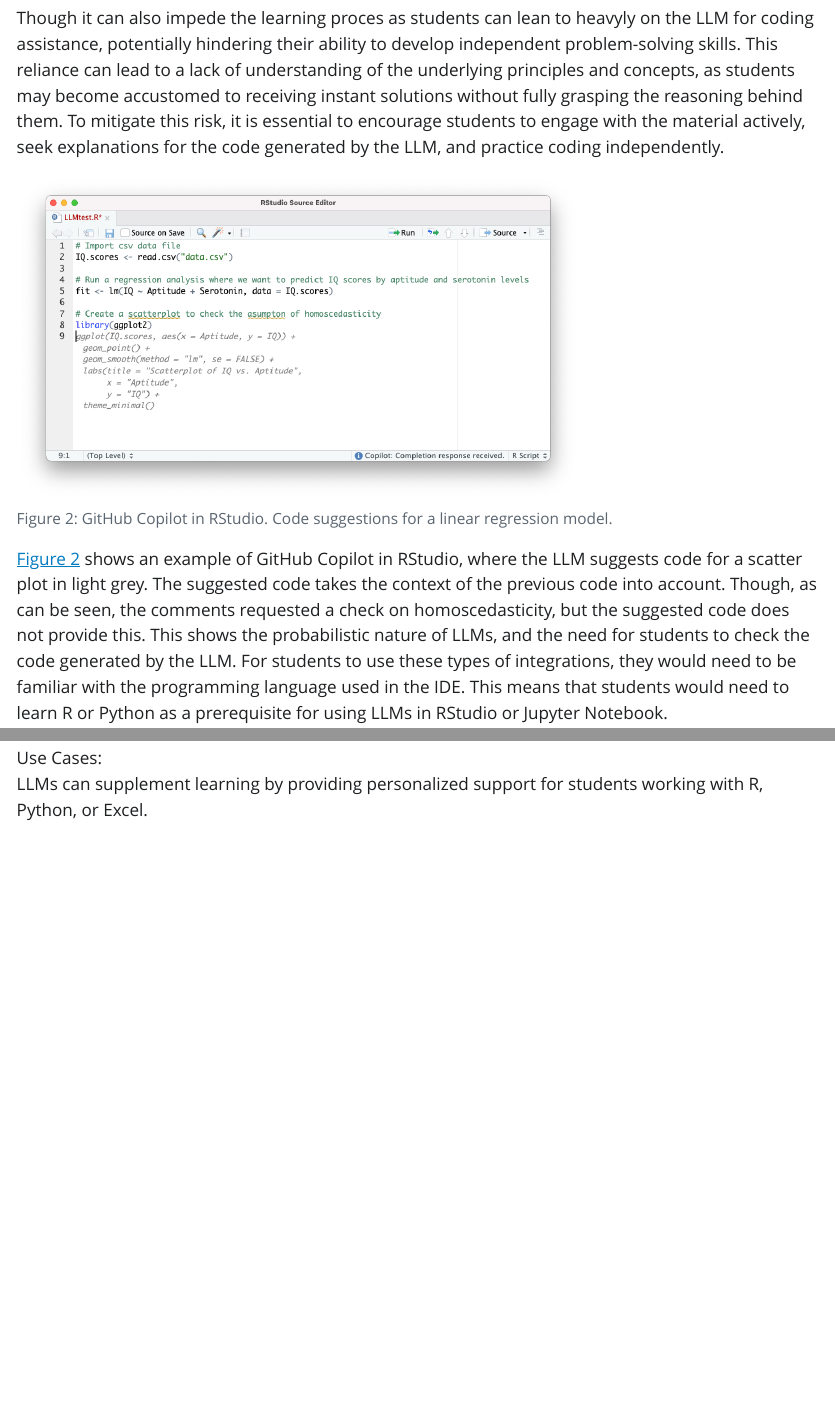
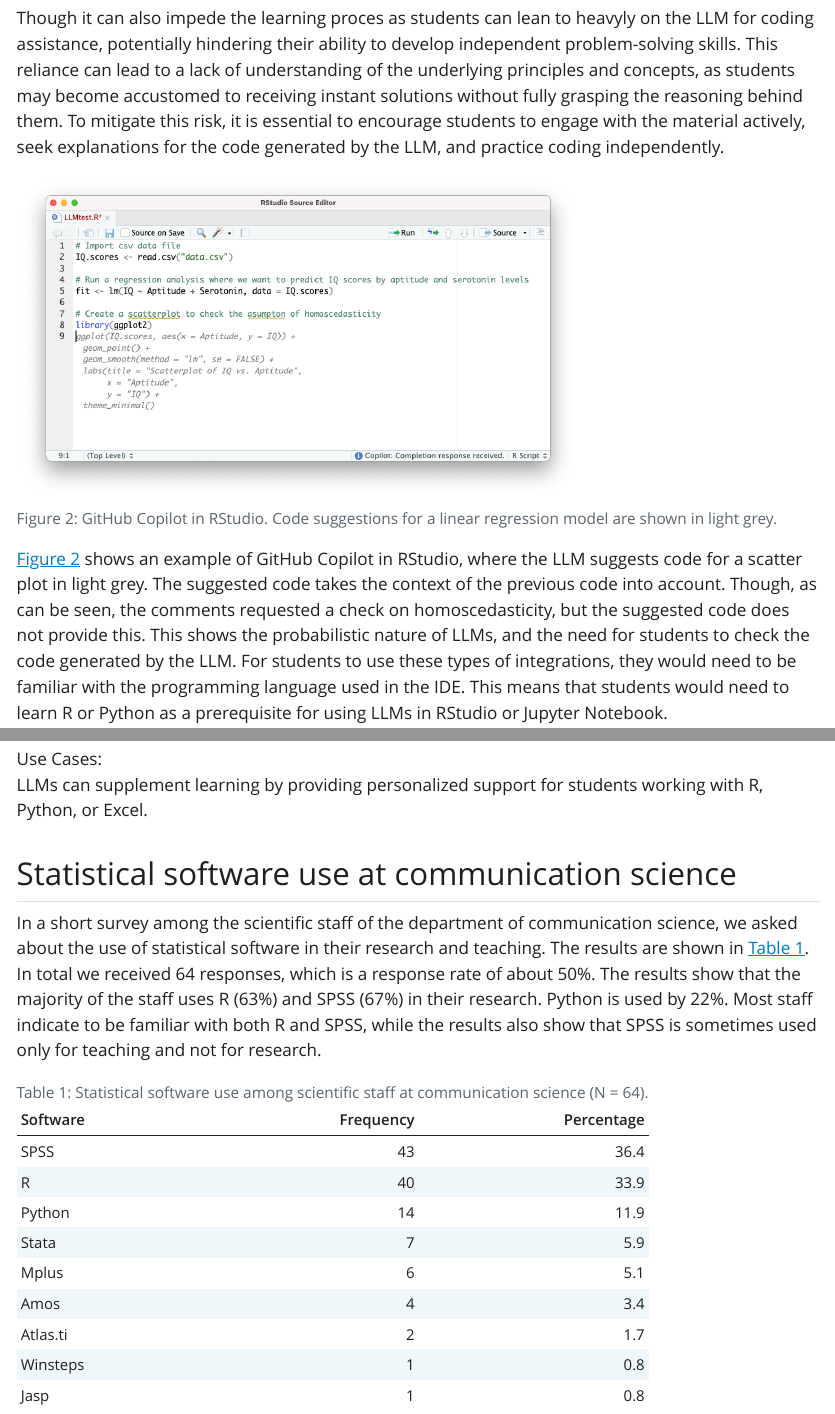
Before and after one commit to ShKlinkenberg/Statistical-Software-Options-for-Bachelor-Education, a Quarto document (Statistical-Software-Options-for-Social-Science-Education.qmd): the page in a window 1100 px wide, from 5730 px down, and a second part further down, joined at a grey line. The pictures show the output file Statistical-Software-Options-for-Social-Science-Education.html that the author committed with the source, opened offline; Quarto's library style sheets are replaced by a plain one without menus.

Commit message:
added department figures to appendix

````diff
--- a/Statistical-Software-Options-for-Social-Science-Education.qmd
+++ b/Statistical-Software-Options-for-Social-Science-Education.qmd
@@ -134,7 +134,7 @@
 ::: {#fig-copilot fig-align="left"}
 ![](copilot.png){width=70% fig-align="left"}
 
-GitHub Copilot in RStudio. Code suggestions for a linear regression model.
+GitHub Copilot in RStudio. Code suggestions for a linear regression model are shown in light grey.
 :::
 
 @Fig-copilot shows an example of GitHub Copilot in RStudio, where the LLM suggests code for a scatter plot in light grey. The suggested code takes the context of the previous code into account. Though, as can be seen, the comments requested a check on homoscedasticity, but the suggested code does not provide this. This shows the probabilistic nature of LLMs, and the need for students to check the code generated by the LLM. For students to use these types of integrations, they would need to be familiar with the programming language used in the IDE. This means that students would need to learn R or Python as a prerequisite for using LLMs in RStudio or Jupyter Notebook.
@@ -415,3 +415,26 @@
 
 Use Cases:
 LLMs can supplement learning by providing personalized support for students working with R, Python, or Excel.
+
+## Statistical software use at communication science
+
+In a short survey among the scientific staff of the department of communication science, we asked about the use of statistical software in their research and teaching. The results are shown in @tbl-software-use. In total we received 64 responses, which is a response rate of about 50%. The results show that the majority of the staff uses R (63%) and SPSS (67%) in their research. Python is used by 22%. Most staff indicate to be familiar with both R and SPSS, while the results also show that SPSS is sometimes used only for teaching and not for research.
+
+```{r}
+#| label: tbl-software-use
+#| echo: false
+#| tbl-cap: Statistical software use among scientific staff at communication science (N = 64).
+
+# Data
+software.use <- data.frame(
+  Software = c('SPSS',	'R',	'Python',	'Amos',	'Mplus',	'Stata',	'Winsteps',	'Jasp',	'Atlas.ti'),
+  Frequency = c(43,	40,	14,	4,	6,	7,	1,	1,	2)
+)
+
+software.use$Percentage <- round(software.use$Frequency / sum(software.use$Frequency) * 100, 1)
+
+library("knitr")
+kable(software.use[order(software.use$Frequency, decreasing = TRUE), ],
+      col.names = c("Software", "Frequency", "Percentage"),
+      row.names = FALSE)
+```
````
Also changed, not shown: Statistical-Software-Options-for-Social-Science-Education.html, Statistical-Software-Options-for-Social-Science-Education.pdf.
